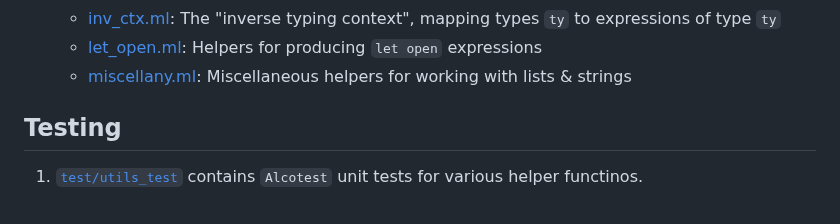
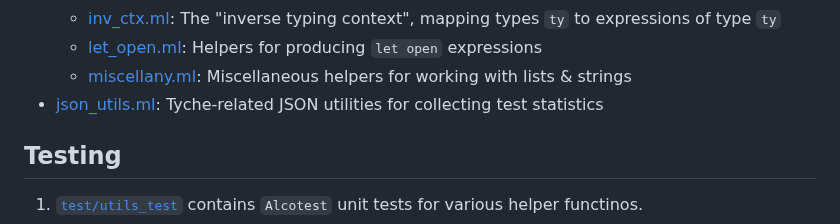
Before and after one commit to ngernest/mica, a Markdown page: README.md, the part around the change. Drawn GitHub-style.

Commit message:
Include json_utils.ml

```diff
--- a/README.md
+++ b/README.md
@@ -74,6 +74,7 @@ end
   - [inv_ctx.ml](./lib/inv_ctx.ml): The "inverse typing context", mapping types `ty` to expressions of type `ty`
   - [let_open.ml](./lib/let_open.ml): Helpers for producing `let open` expressions
   - [miscellany.ml](./lib/miscellany.ml): Miscellaneous helpers for working with lists & strings
+- [json_utils.ml](./lib/json_utils.ml): Tyche-related JSON utilities for collecting test statistics
 
 
 ## Testing
```
